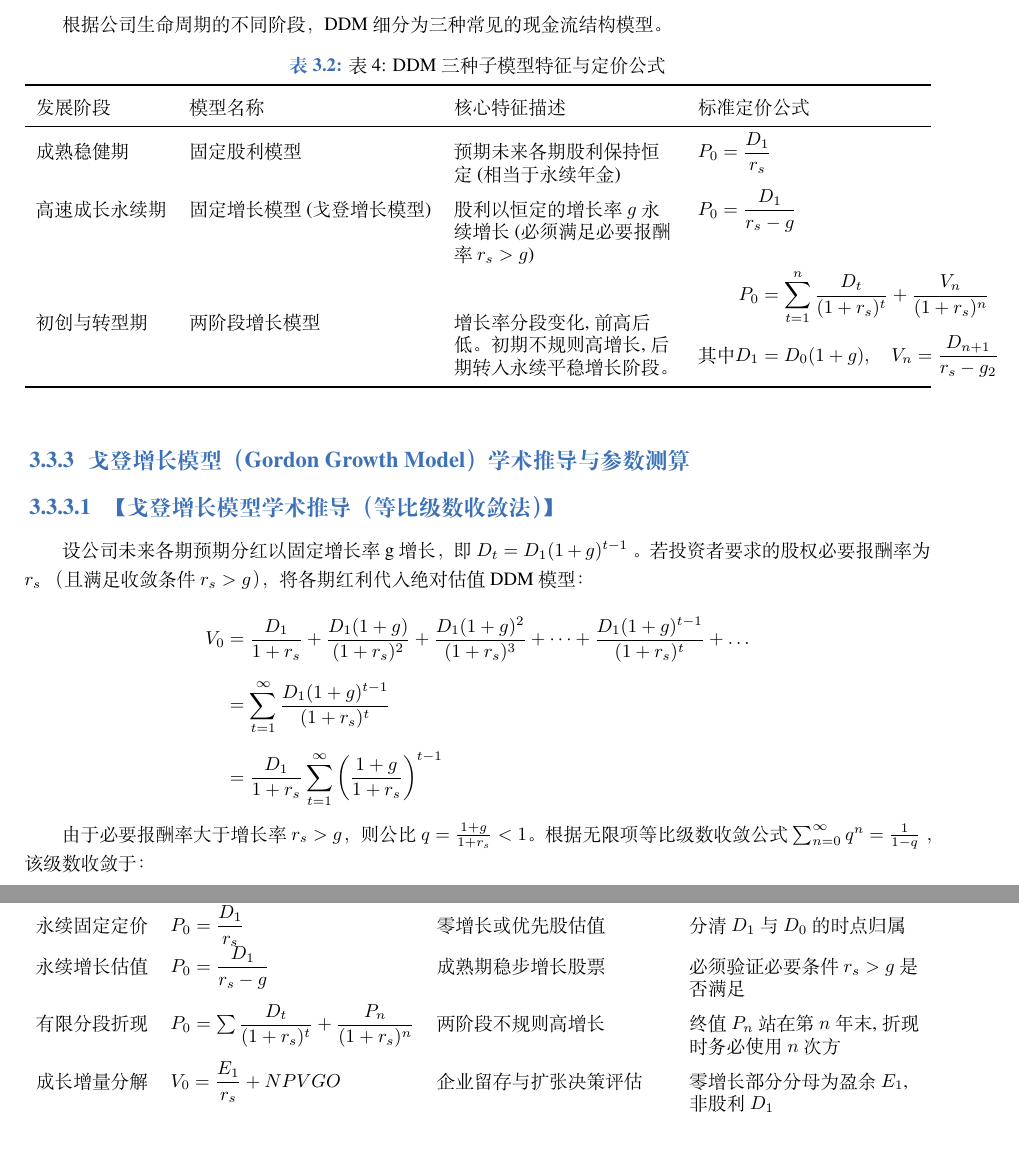
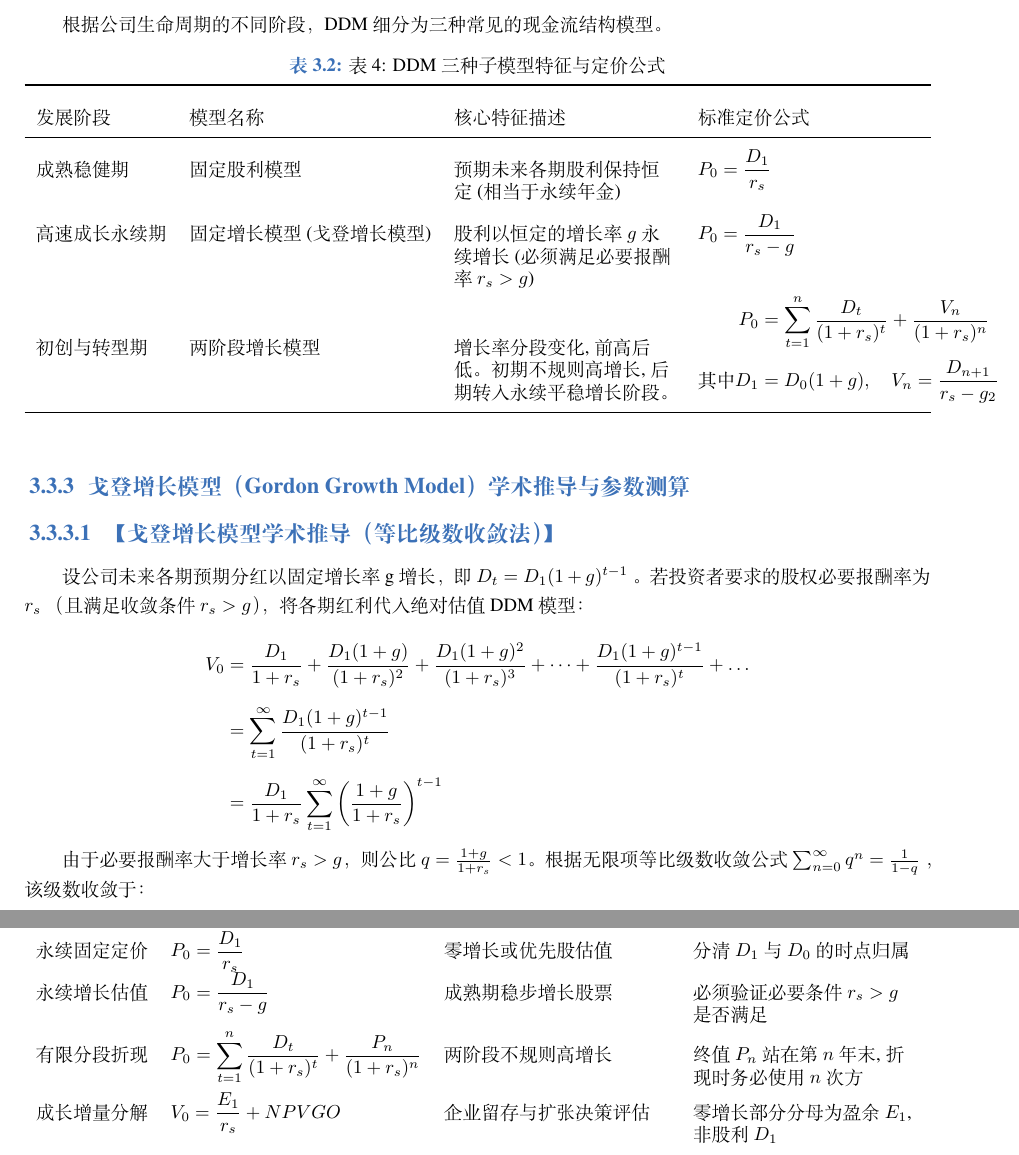
Before and after one commit to Harryxx7/latex, a LaTeX book (ElegantBook/elegantbook-cn.tex): two parts of pages 10 and 21 of 30, joined at a grey line, cut so that both start at the same text. Compiled offline with XeLaTeX; a missing font is replaced by an installed copy or a similar font.

Commit message:
Fix row height for two-line formula and add sum bounds in Table 11
- Table 4: increase arraystretch + add extrarowheight for aligned formula
- Table 11: add sum bounds and use \frac to reduce row height

```diff
--- a/ElegantBook/elegantbook-cn.tex
+++ b/ElegantBook/elegantbook-cn.tex
@@ -313,7 +313,8 @@ $$
 \begin{table}[ht]
   \centering
   \caption{表 4: DDM三种子模型特征与定价公式}
-  \renewcommand{\arraystretch}{1.4}
+  \renewcommand{\arraystretch}{1.5}
+      \setlength{\extrarowheight}{3pt}
 \begin{tabularx}{\textwidth}{llYY}
   \toprule
   发展阶段 & 模型名称 & 核心特征描述 & 标准定价公式 \\
@@ -963,7 +964,7 @@ $$
   \midrule
   永续固定定价 & $P_0 = \dfrac{D_1}{r_s}$ & 零增长或优先股估值 & 分清 $D_1$ 与 $D_0$ 的时点归属 \\
   永续增长估值 & $P_0 = \dfrac{D_1}{r_s - g}$ & 成熟期稳步增长股票 & 必须验证必要条件 $r_s > g$ 是否满足 \\
-  有限分段折现 & $P_0 = \sum \dfrac{D_t}{(1 + r_s)^t} + \dfrac{P_n}{(1 + r_s)^n}$ & 两阶段不规则高增长 & 终值 $P_n$ 站在第 $n$ 年末,折现时务必使用 $n$ 次方 \\
+  有限分段折现 & $P_0 = \displaystyle\sum_{t=1}^{n} \frac{D_t}{(1+r_s)^t} + \frac{P_n}{(1+r_s)^n}$ & 两阶段不规则高增长 & 终值 $P_n$ 站在第 $n$ 年末,折现时务必使用 $n$ 次方 \\
   成长增量分解 & $V_0 = \dfrac{E_1}{r_s} + NPVGO$ & 企业留存与扩张决策评估 & 零增长部分分母为盈余 $E_1$,非股利 $D_1$ \\
   可持续增长率 & $g = ROE \times b$ & 基于内部资金的可持续成长 & 前提是边际 ROE 与历史平均 ROE 一致 \\
   动态理论估值 & $P_{\text{目标}} = PE_{\text{可比}} \times EPS_{\text{目标}}$ & 乘数法相对估值 & 选取的 EPS 口径(历史/预期)必须在分子分母间保持一致 \\
```
Also changed, not shown: ElegantBook/elegantbook-cn.pdf.
